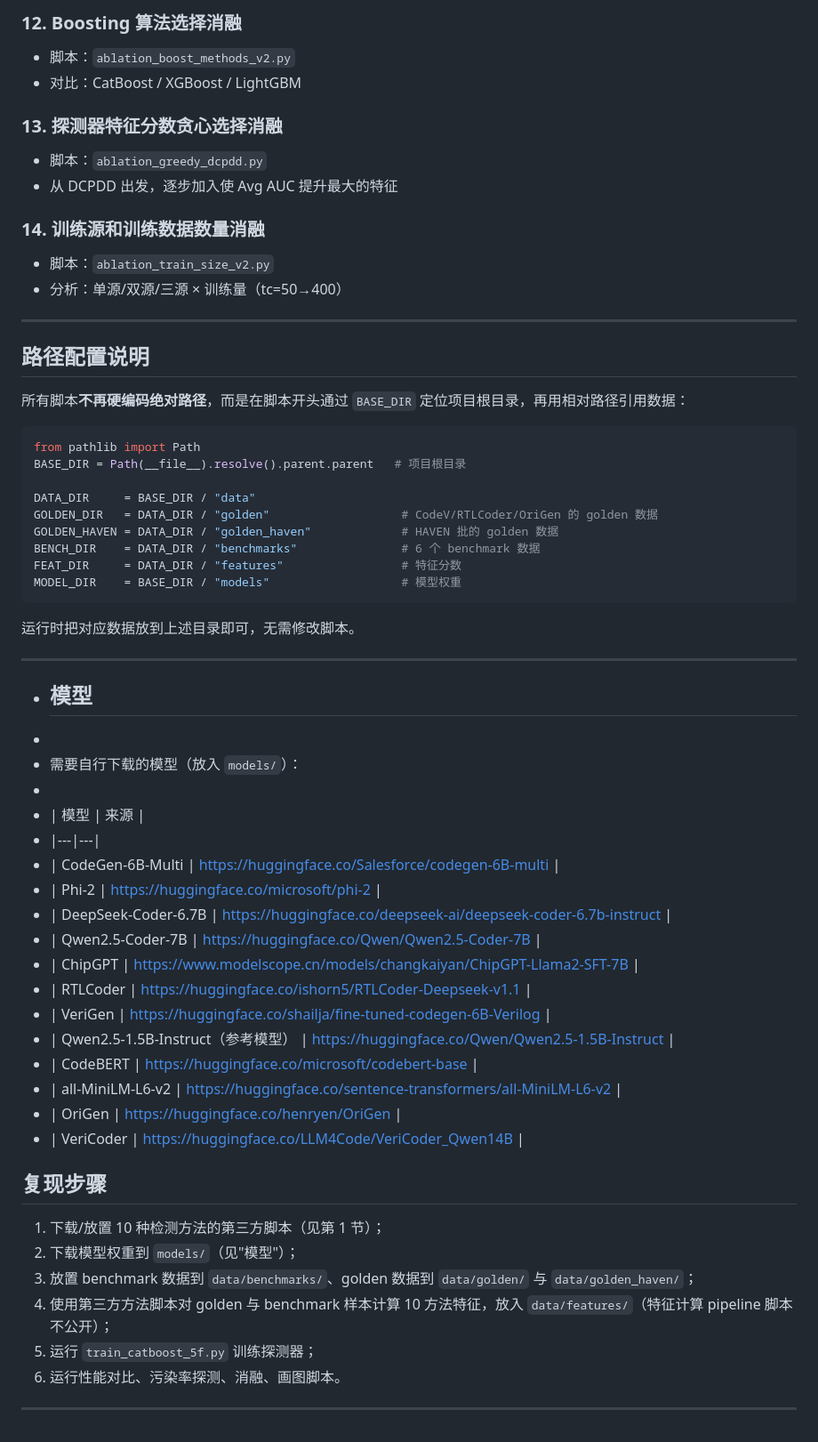
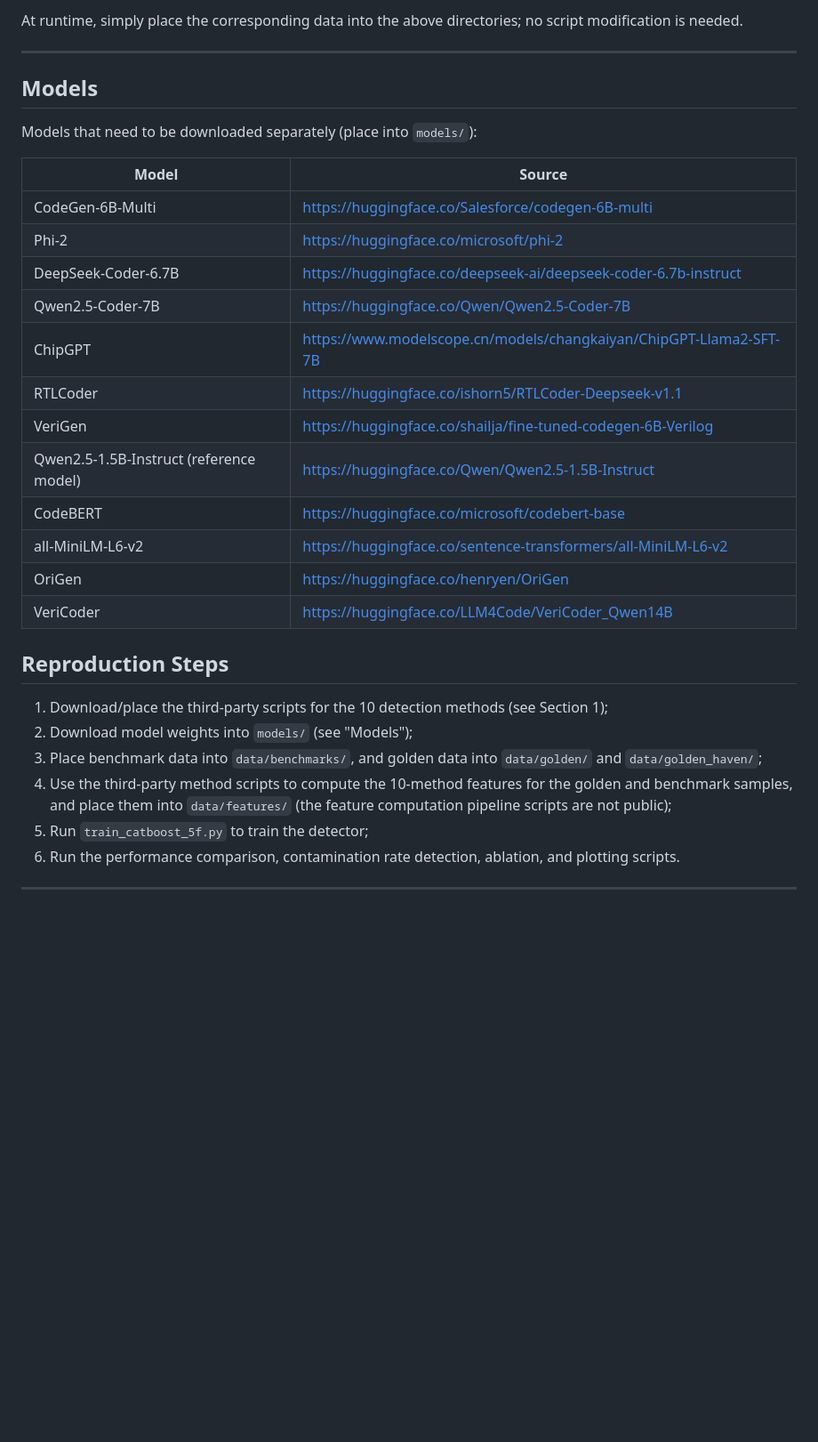
Before and after one commit to Waldonh/Verilog-DataContamination, a Markdown page: README.md, the part around one of its changes. Shown at 89% size. GitHub-like rendering; blank space fills up the shorter version.

````diff
--- a/README.md
+++ b/README.md
@@ -102,67 +132,33 @@ repo/
-### 12. Boosting 算法选择消融
-
-- 脚本：`ablation_boost_methods_v2.py`
-- 对比：CatBoost / XGBoost / LightGBM
-
-### 13. 探测器特征分数贪心选择消融
-
-- 脚本：`ablation_greedy_dcpdd.py`
-- 从 DCPDD 出发，逐步加入使 Avg AUC 提升最大的特征
-
-### 14. 训练源和训练数据数量消融
-
-- 脚本：`ablation_train_size_v2.py`
-- 分析：单源/双源/三源 × 训练量（tc=50→400）
+At runtime, simply place the corresponding data into the above directories; no script modification is needed.
 
 ---
 
-## 路径配置说明
+## Models
 
-所有脚本**不再硬编码绝对路径**，而是在脚本开头通过 `BASE_DIR` 定位项目根目录，再用相对路径引用数据：
+Models that need to be downloaded separately (place into `models/`):
 
-```python
-from pathlib import Path
-BASE_DIR = Path(__file__).resolve().parent.parent   # 项目根目录
+| Model | Source |
+|---|---|
+| CodeGen-6B-Multi | https://huggingface.co/Salesforce/codegen-6B-multi |
+| Phi-2 | https://huggingface.co/microsoft/phi-2 |
+| DeepSeek-Coder-6.7B | https://huggingface.co/deepseek-ai/deepseek-coder-6.7b-instruct |
+| Qwen2.5-Coder-7B | https://huggingface.co/Qwen/Qwen2.5-Coder-7B |
+| ChipGPT | https://www.modelscope.cn/models/changkaiyan/ChipGPT-Llama2-SFT-7B |
+| RTLCoder | https://huggingface.co/ishorn5/RTLCoder-Deepseek-v1.1 |
+| VeriGen | https://huggingface.co/shailja/fine-tuned-codegen-6B-Verilog |
+| Qwen2.5-1.5B-Instruct (reference model) | https://huggingface.co/Qwen/Qwen2.5-1.5B-Instruct |
+| CodeBERT | https://huggingface.co/microsoft/codebert-base |
+| all-MiniLM-L6-v2 | https://huggingface.co/sentence-transformers/all-MiniLM-L6-v2 |
+| OriGen | https://huggingface.co/henryen/OriGen |
+| VeriCoder | https://huggingface.co/LLM4Code/VeriCoder_Qwen14B |
 
-DATA_DIR     = BASE_DIR / "data"
-GOLDEN_DIR   = DATA_DIR / "golden"                   # CodeV/RTLCoder/OriGen 的 golden 数据
-GOLDEN_HAVEN = DATA_DIR / "golden_haven"             # HAVEN 批的 golden 数据
-BENCH_DIR    = DATA_DIR / "benchmarks"               # 6 个 benchmark 数据
-FEAT_DIR     = DATA_DIR / "features"                 # 特征分数
-MODEL_DIR    = BASE_DIR / "models"                   # 模型权重
-```
+## Reproduction Steps
 
-运行时把对应数据放到上述目录即可，无需修改脚本。
+1. Download/place the third-party scripts for the 10 detection methods (see Section 1);
+2. Download model weights into `models/` (see "Models");
+3. Place benchmark data into `data/benchmarks/`, and golden data into `data/golden/` and `data/golden_haven/`;
+4. Use the third-party method scripts to compute the 10-method features for the golden and benchmark samples, and place them into `data/features/` (the feature computation pipeline scripts are not public);
+5. Run `train_catboost_5f.py` to train the detector;
+6. Run the performance comparison, contamination rate detection, ablation, and plotting scripts.
 
 ---
-
-- ## 模型
--
-- 需要自行下载的模型（放入 `models/`）：
--
-- | 模型 | 来源 |
-- |---|---|
-- | CodeGen-6B-Multi | https://huggingface.co/Salesforce/codegen-6B-multi |
-- | Phi-2 | https://huggingface.co/microsoft/phi-2 |
-- | DeepSeek-Coder-6.7B | https://huggingface.co/deepseek-ai/deepseek-coder-6.7b-instruct |
-- | Qwen2.5-Coder-7B | https://huggingface.co/Qwen/Qwen2.5-Coder-7B |
-- | ChipGPT | https://www.modelscope.cn/models/changkaiyan/ChipGPT-Llama2-SFT-7B |
-- | RTLCoder | https://huggingface.co/ishorn5/RTLCoder-Deepseek-v1.1 |
-- | VeriGen | https://huggingface.co/shailja/fine-tuned-codegen-6B-Verilog |
-- | Qwen2.5-1.5B-Instruct（参考模型） | https://huggingface.co/Qwen/Qwen2.5-1.5B-Instruct |
-- | CodeBERT | https://huggingface.co/microsoft/codebert-base |
-- | all-MiniLM-L6-v2 | https://huggingface.co/sentence-transformers/all-MiniLM-L6-v2 |
-- | OriGen | https://huggingface.co/henryen/OriGen |
-- | VeriCoder | https://huggingface.co/LLM4Code/VeriCoder_Qwen14B |
-
-
-## 复现步骤
-
-1. 下载/放置 10 种检测方法的第三方脚本（见第 1 节）；
-2. 下载模型权重到 `models/`（见"模型"）；
-3. 放置 benchmark 数据到 `data/benchmarks/`、golden 数据到 `data/golden/` 与 `data/golden_haven/`；
-4. 使用第三方方法脚本对 golden 与 benchmark 样本计算 10 方法特征，放入 `data/features/`（特征计算 pipeline 脚本不公开）；
-5. 运行 `train_catboost_5f.py` 训练探测器；
-6. 运行性能对比、污染率探测、消融、画图脚本。
-
----
````
Also changed, not shown: other parts of README.md (+113 -83 lines).
